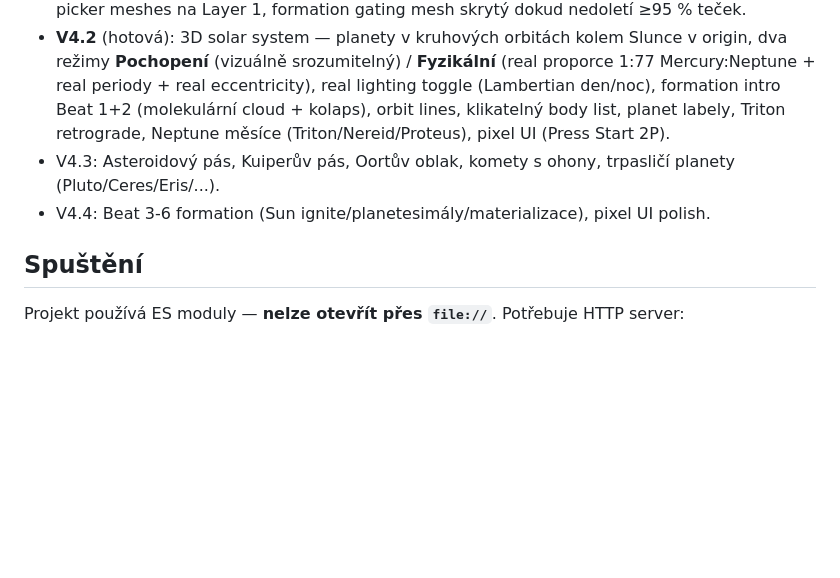
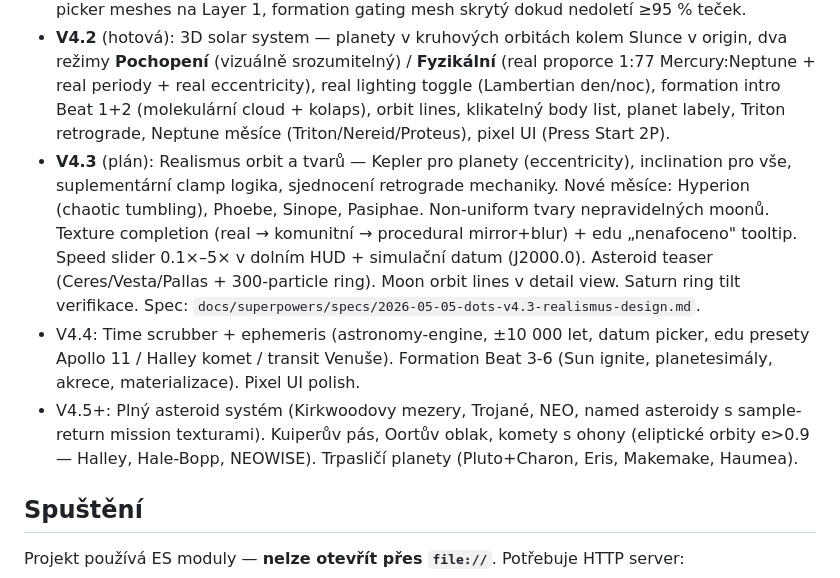
Before and after one commit to Levisek/planet-dots, a Markdown page: README.md, the part around the change. GitHub-like rendering; blank space fills up the shorter version.

Commit message:
V4.3 spec — realismus orbit a tvarů (4 fáze: foundation, data+textury, vizuál, UI)
Rozsah V4.3: Kepler pro planety + inclination napříč, suplementární clamp,
nové moony (Hyperion chaotic, Phoebe/Sinope/Pasiphae retrograde), tvary
nepravidelných měsíců, hybrid texture completion, speed slider + datum,
asteroid teaser (Ceres/Vesta/Pallas + 300-particle ring), moon orbit lines
v detail view.

V4.4 backlog rozšířen o time scrubber + ephemeris.

```diff
--- a/README.md
+++ b/README.md
@@ -9,8 +9,9 @@ Edukativně-hravá vizualizace sluneční soustavy z 1500 teček.
 - **V3** (hotová): Click → detail view s info panelem, reálné měřítko toggle, drag-to-orbit kamera, živé Slunce (sunspoty + erupce).
 - **V4.1** (forward-fix): vrácen V3 flat-triangle rendering, přidán Saturn ring jako `RingGeometry`, picker meshes na Layer 1, formation gating mesh skrytý dokud nedoletí ≥95 % teček.
 - **V4.2** (hotová): 3D solar system — planety v kruhových orbitách kolem Slunce v origin, dva režimy **Pochopení** (vizuálně srozumitelný) / **Fyzikální** (real proporce 1:77 Mercury:Neptune + real periody + real eccentricity), real lighting toggle (Lambertian den/noc), formation intro Beat 1+2 (molekulární cloud + kolaps), orbit lines, klikatelný body list, planet labely, Triton retrograde, Neptune měsíce (Triton/Nereid/Proteus), pixel UI (Press Start 2P).
-- V4.3: Asteroidový pás, Kuiperův pás, Oortův oblak, komety s ohony, trpasličí planety (Pluto/Ceres/Eris/...).
-- V4.4: Beat 3-6 formation (Sun ignite/planetesimály/materializace), pixel UI polish.
+- **V4.3** (plán): Realismus orbit a tvarů — Kepler pro planety (eccentricity), inclination pro vše, suplementární clamp logika, sjednocení retrograde mechaniky. Nové měsíce: Hyperion (chaotic tumbling), Phoebe, Sinope, Pasiphae. Non-uniform tvary nepravidelných moonů. Texture completion (real → komunitní → procedural mirror+blur) + edu „nenafoceno" tooltip. Speed slider 0.1×–5× v dolním HUD + simulační datum (J2000.0). Asteroid teaser (Ceres/Vesta/Pallas + 300-particle ring). Moon orbit lines v detail view. Saturn ring tilt verifikace. Spec: `docs/superpowers/specs/2026-05-05-dots-v4.3-realismus-design.md`.
+- V4.4: Time scrubber + ephemeris (astronomy-engine, ±10 000 let, datum picker, edu presety Apollo 11 / Halley komet / transit Venuše). Formation Beat 3-6 (Sun ignite, planetesimály, akrece, materializace). Pixel UI polish.
+- V4.5+: Plný asteroid systém (Kirkwoodovy mezery, Trojané, NEO, named asteroidy s sample-return mission texturami). Kuiperův pás, Oortův oblak, komety s ohony (eliptické orbity e>0.9 — Halley, Hale-Bopp, NEOWISE). Trpasličí planety (Pluto+Charon, Eris, Makemake, Haumea).
 
 ## Spuštění
 
```
Also changed, not shown: 1 other file.
